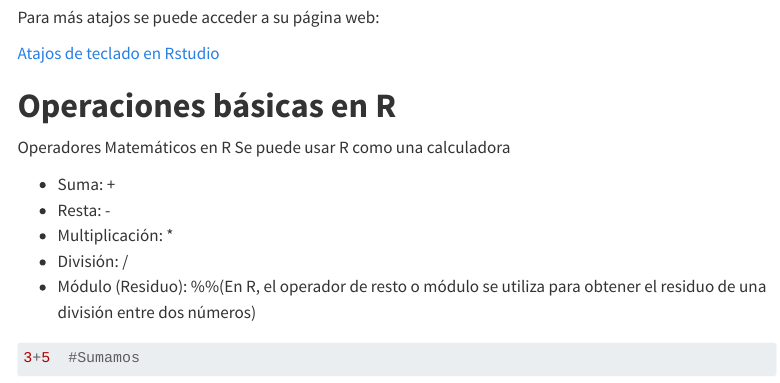
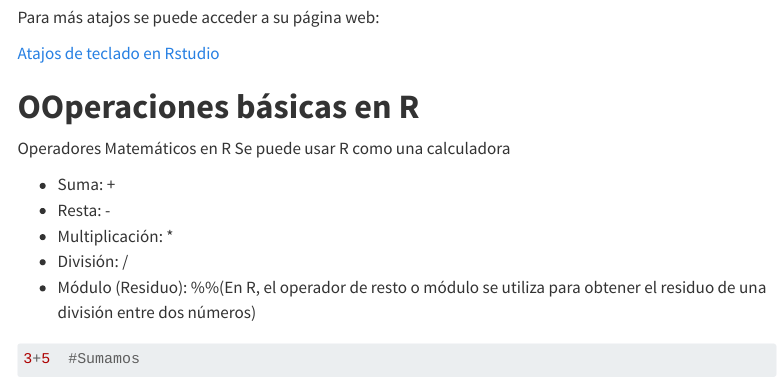
Before and after one commit to vigilanciaenr/VigilanciaenR, a Quarto document (Clase 1/Material_lectura_1.qmd): the page in a window 1100 px wide, from 1230 px down before the commit and from 1190 px down after it, so that both start at the same text. Rendered offline with R 4.5, knitr and Pandoc in place of Quarto, with nearby package versions; menus at the side of the page are left out; long lines of code are wrapped.

Commit message:
ejempplo

```diff
--- a/Clase 1/Material_lectura_1.qmd
+++ b/Clase 1/Material_lectura_1.qmd
@@ -38,7 +38,7 @@ Para más atajos se puede acceder a su página web:
 
 [Atajos de teclado en Rstudio](https://docs.posit.co/ide/user/ide/reference/shortcuts.html)
 
-# **Operaciones básicas en R**
+# **OOperaciones básicas en R**
 
 Operadores Matemáticos en R Se puede usar R como una calculadora
 
```
Also changed, not shown: Clase 1/Material_lectura_1.qmd (2 more changed lines).
